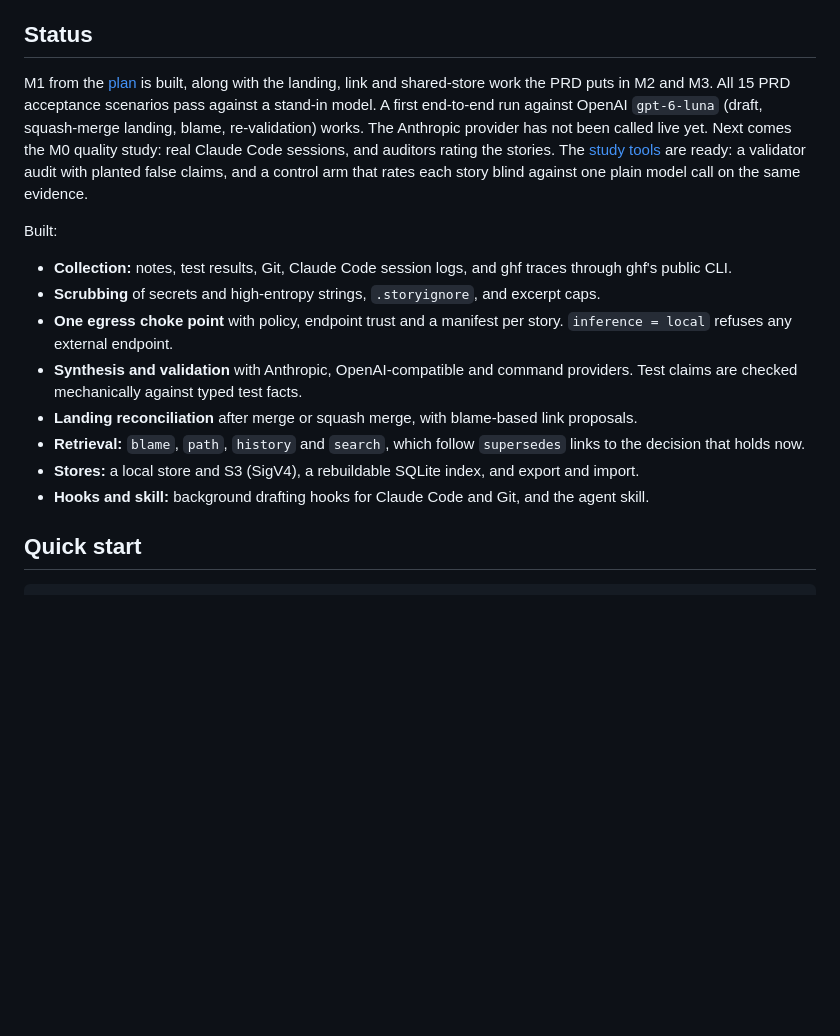
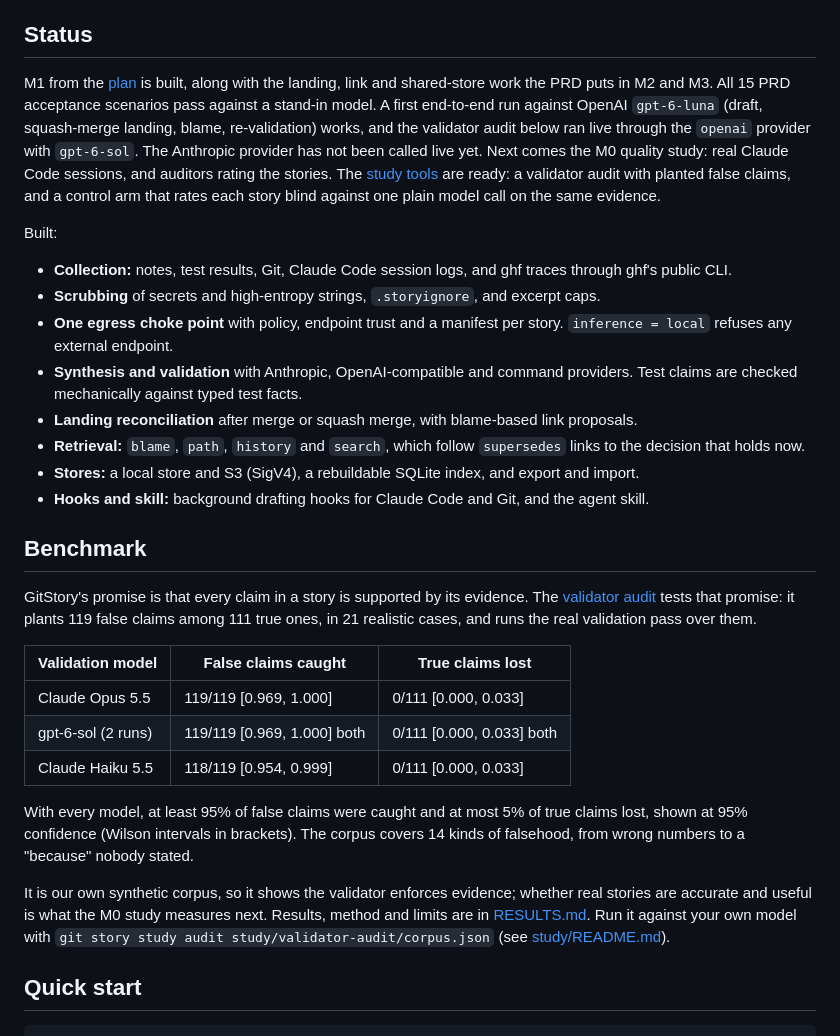
Before and after one commit to varops/gitstory, a Markdown page: README.md, the part around the change. Rendered like a GitHub page; blank space fills up the shorter version.

```diff
--- a/README.md
+++ b/README.md
@@ -15,7 +15,7 @@ GitStory keeps the "why" behind landed code. It collects evidence from agent ses
 
 ## Status
 
-M1 from the [plan](docs/plan-m1.md) is built, along with the landing, link and shared-store work the PRD puts in M2 and M3. All 15 PRD acceptance scenarios pass against a stand-in model. A first end-to-end run against OpenAI `gpt-6-luna` (draft, squash-merge landing, blame, re-validation) works. The Anthropic provider has not been called live yet. Next comes the M0 quality study: real Claude Code sessions, and auditors rating the stories. The [study tools](study/README.md) are ready: a validator audit with planted false claims, and a control arm that rates each story blind against one plain model call on the same evidence.
+M1 from the [plan](docs/plan-m1.md) is built, along with the landing, link and shared-store work the PRD puts in M2 and M3. All 15 PRD acceptance scenarios pass against a stand-in model. A first end-to-end run against OpenAI `gpt-6-luna` (draft, squash-merge landing, blame, re-validation) works, and the validator audit below ran live through the `openai` provider with `gpt-6-sol`. The Anthropic provider has not been called live yet. Next comes the M0 quality study: real Claude Code sessions, and auditors rating the stories. The [study tools](study/README.md) are ready: a validator audit with planted false claims, and a control arm that rates each story blind against one plain model call on the same evidence.
 
 Built:
 - **Collection:** notes, test results, Git, Claude Code session logs, and ghf traces through ghf's public CLI.
@@ -26,6 +26,20 @@ Built:
 - **Retrieval:** `blame`, `path`, `history` and `search`, which follow `supersedes` links to the decision that holds now.
 - **Stores:** a local store and S3 (SigV4), a rebuildable SQLite index, and export and import.
 - **Hooks and skill:** background drafting hooks for Claude Code and Git, and the agent skill.
+
+## Benchmark
+
+GitStory's promise is that every claim in a story is supported by its evidence. The [validator audit](study/validator-audit/RESULTS.md) tests that promise: it plants 119 false claims among 111 true ones, in 21 realistic cases, and runs the real validation pass over them.
+
+| Validation model | False claims caught | True claims lost |
+|---|---|---|
+| Claude Opus 5.5 | 119/119 [0.969, 1.000] | 0/111 [0.000, 0.033] |
+| gpt-6-sol (2 runs) | 119/119 [0.969, 1.000] both | 0/111 [0.000, 0.033] both |
+| Claude Haiku 5.5 | 118/119 [0.954, 0.999] | 0/111 [0.000, 0.033] |
+
+With every model, at least 95% of false claims were caught and at most 5% of true claims lost, shown at 95% confidence (Wilson intervals in brackets). The corpus covers 14 kinds of falsehood, from wrong numbers to a "because" nobody stated.
+
+It is our own synthetic corpus, so it shows the validator enforces evidence; whether real stories are accurate and useful is what the M0 study measures next. Results, method and limits are in [RESULTS.md](study/validator-audit/RESULTS.md). Run it against your own model with `git story study audit study/validator-audit/corpus.json` (see [study/README.md](study/README.md)).
 
 ## Quick start
 
```
Also changed, not shown: study/validator-audit/RESULTS.md (added, +59 -0 lines).
